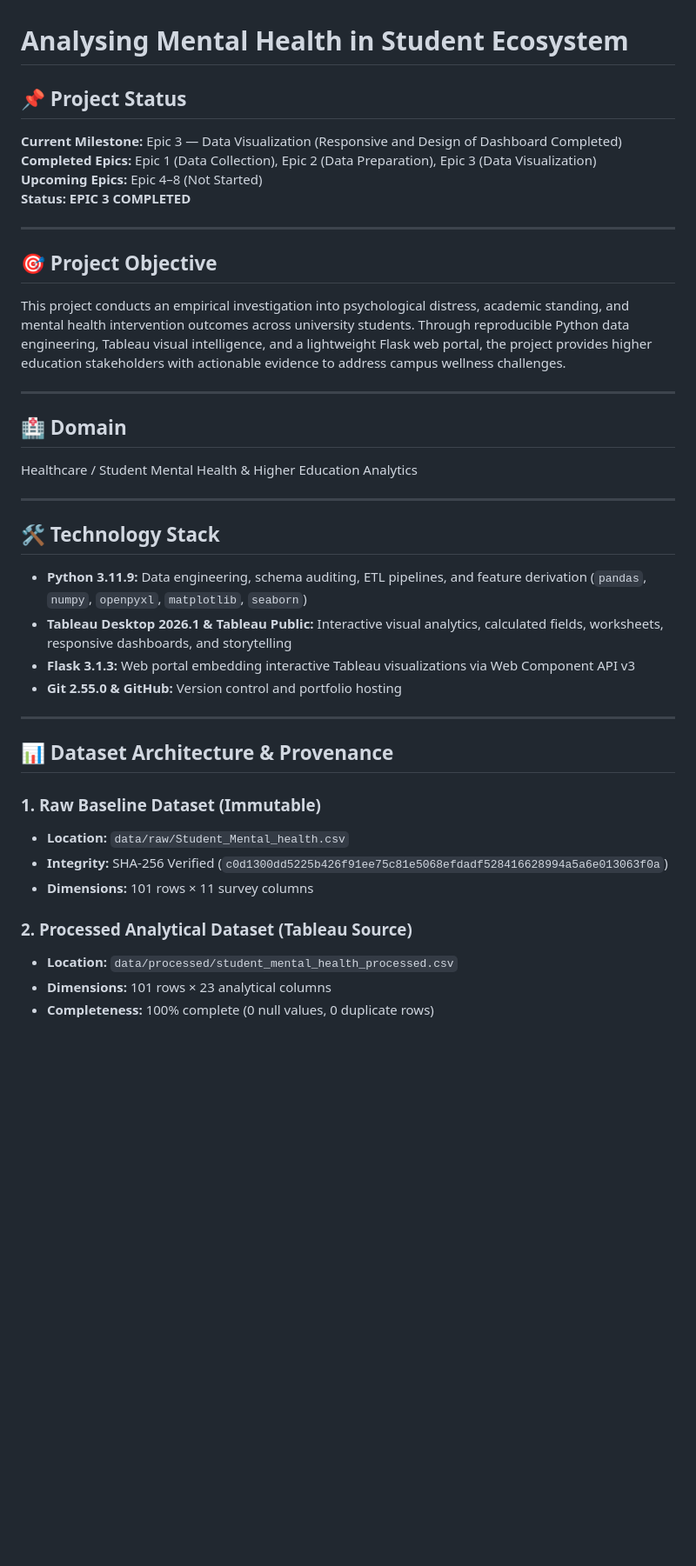
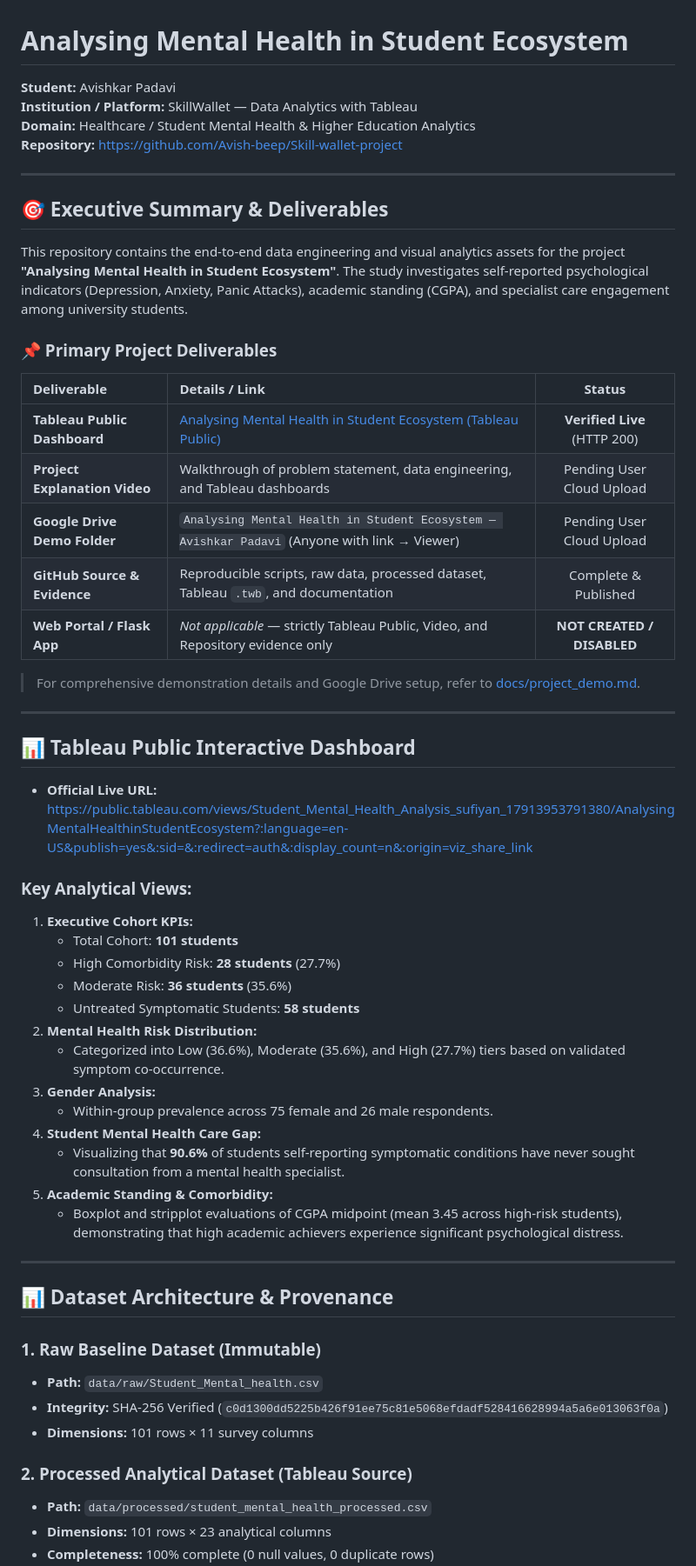
Before and after one commit to Avish-beep/Skill-wallet-project, a Markdown page: README.md, the part around one of its changes. Shown at 87% size. GitHub-like rendering; blank space fills up the shorter version.

```diff
--- a/README.md
+++ b/README.md
@@ -1,40 +1,60 @@
 # Analysing Mental Health in Student Ecosystem
 
-## 📌 Project Status
-
-**Current Milestone:** Epic 3 — Data Visualization (Responsive and Design of Dashboard Completed)
-**Completed Epics:** Epic 1 (Data Collection), Epic 2 (Data Preparation), Epic 3 (Data Visualization)
-**Upcoming Epics:** Epic 4–8 (Not Started)
-**Status:** **EPIC 3 COMPLETED**
+**Student:** Avishkar Padavi
+**Institution / Platform:** SkillWallet — Data Analytics with Tableau
+**Domain:** Healthcare / Student Mental Health & Higher Education Analytics
+**Repository:** [https://github.com/Avish-beep/Skill-wallet-project](https://github.com/Avish-beep/Skill-wallet-project)
 
 ---
 
-## 🎯 Project Objective
-This project conducts an empirical investigation into psychological distress, academic standing, and mental health intervention outcomes across university students. Through reproducible Python data engineering, Tableau visual intelligence, and a lightweight Flask web portal, the project provides higher education stakeholders with actionable evidence to address campus wellness challenges.
+## 🎯 Executive Summary & Deliverables
+
+This repository contains the end-to-end data engineering and visual analytics assets for the project **"Analysing Mental Health in Student Ecosystem"**. The study investigates self-reported psychological indicators (Depression, Anxiety, Panic Attacks), academic standing (CGPA), and specialist care engagement among university students.
+
+### 📌 Primary Project Deliverables
+
+| Deliverable | Details / Link | Status |
+| :--- | :--- | :---: |
+| **Tableau Public Dashboard** | [Analysing Mental Health in Student Ecosystem (Tableau Public)](https://public.tableau.com/views/Student_Mental_Health_Analysis_sufiyan_17913953791380/AnalysingMentalHealthinStudentEcosystem?:language=en-US&publish=yes&:sid=&:redirect=auth&:display_count=n&:origin=viz_share_link) | **Verified Live** (HTTP 200) |
+| **Project Explanation Video** | Walkthrough of problem statement, data engineering, and Tableau dashboards | Pending User Cloud Upload |
+| **Google Drive Demo Folder** | `Analysing Mental Health in Student Ecosystem — Avishkar Padavi` (Anyone with link &rarr; Viewer) | Pending User Cloud Upload |
+| **GitHub Source & Evidence** | Reproducible scripts, raw data, processed dataset, Tableau `.twb`, and documentation | Complete & Published |
+| **Web Portal / Flask App** | *Not applicable* — strictly Tableau Public, Video, and Repository evidence only | **NOT CREATED / DISABLED** |
+
+> For comprehensive demonstration details and Google Drive setup, refer to [docs/project_demo.md](file:///C:/Skillwallet/docs/project_demo.md).
 
 ---
 
-## 🏥 Domain
-Healthcare / Student Mental Health & Higher Education Analytics
+## 📊 Tableau Public Interactive Dashboard
 
----
+* **Official Live URL:**
+  [https://public.tableau.com/views/Student_Mental_Health_Analysis_sufiyan_17913953791380/AnalysingMentalHealthinStudentEcosystem?:language=en-US&publish=yes&:sid=&:redirect=auth&:display_count=n&:origin=viz_share_link](https://public.tableau.com/views/Student_Mental_Health_Analysis_sufiyan_17913953791380/AnalysingMentalHealthinStudentEcosystem?:language=en-US&publish=yes&:sid=&:redirect=auth&:display_count=n&:origin=viz_share_link)
 
-## 🛠 Technology Stack
-- **Python 3.11.9:** Data engineering, schema auditing, ETL pipelines, and feature derivation (`pandas`, `numpy`, `openpyxl`, `matplotlib`, `seaborn`)
-- **Tableau Desktop 2026.1 & Tableau Public:** Interactive visual analytics, calculated fields, worksheets, responsive dashboards, and storytelling
-- **Flask 3.1.3:** Web portal embedding interactive Tableau visualizations via Web Component API v3
-- **Git 2.55.0 & GitHub:** Version control and portfolio hosting
+### Key Analytical Views:
+1. **Executive Cohort KPIs:**
+   - Total Cohort: **101 students**
+   - High Comorbidity Risk: **28 students** (27.7%)
+   - Moderate Risk: **36 students** (35.6%)
+   - Untreated Symptomatic Students: **58 students**
+2. **Mental Health Risk Distribution:**
+   - Categorized into Low (36.6%), Moderate (35.6%), and High (27.7%) tiers based on validated symptom co-occurrence.
+3. **Gender Analysis:**
+   - Within-group prevalence across 75 female and 26 male respondents.
+4. **Student Mental Health Care Gap:**
+   - Visualizing that **90.6%** of students self-reporting symptomatic conditions have never sought consultation from a mental health specialist.
+5. **Academic Standing & Comorbidity:**
+   - Boxplot and stripplot evaluations of CGPA midpoint (mean 3.45 across high-risk students), demonstrating that high academic achievers experience significant psychological distress.
 
 ---
 
 ## 📊 Dataset Architecture & Provenance
 
 ### 1. Raw Baseline Dataset (Immutable)
-- **Location:** `data/raw/Student_Mental_health.csv`
+- **Path:** `data/raw/Student_Mental_health.csv`
 - **Integrity:** SHA-256 Verified (`c0d1300dd5225b426f91ee75c81e5068efdadf528416628994a5a6e013063f0a`)
 - **Dimensions:** 101 rows &times; 11 survey columns
 
 ### 2. Processed Analytical Dataset (Tableau Source)
-- **Location:** `data/processed/student_mental_health_processed.csv`
+- **Path:** `data/processed/student_mental_health_processed.csv`
 - **Dimensions:** 101 rows &times; 23 analytical columns
 - **Completeness:** 100% complete (0 null values, 0 duplicate rows)
```
Also changed, not shown: other parts of README.md (+35 -107 lines), docs/project_demo.md (added, +54 -0 lines).
